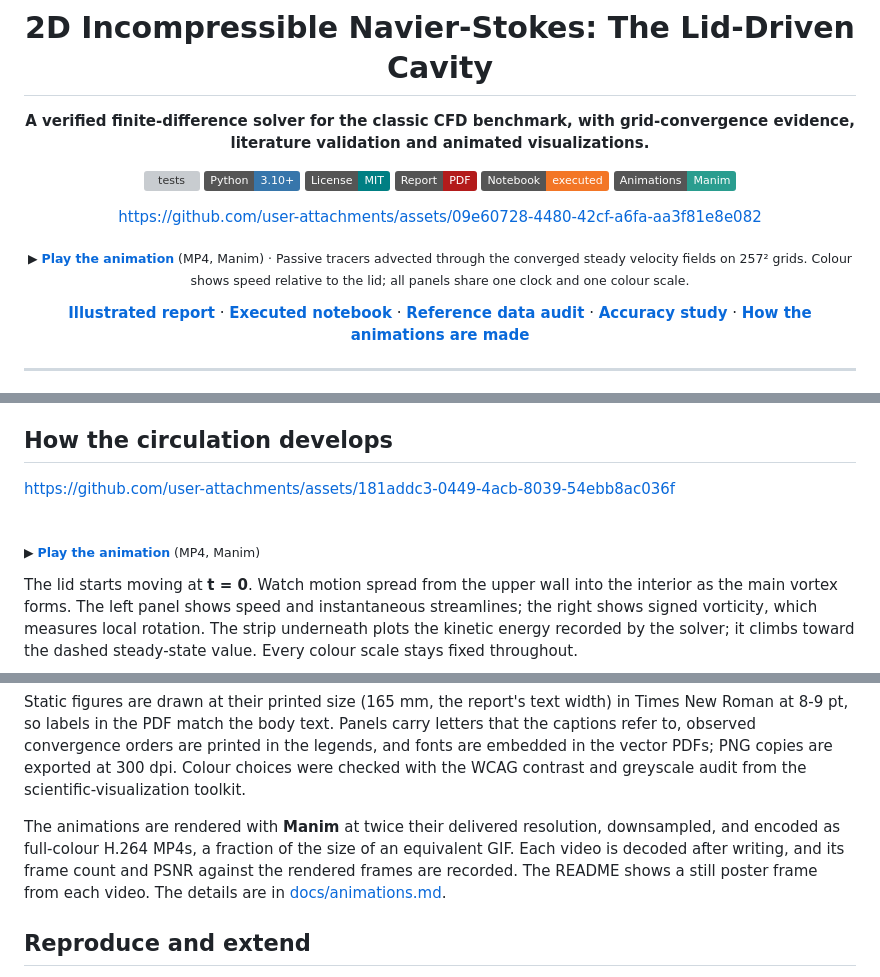
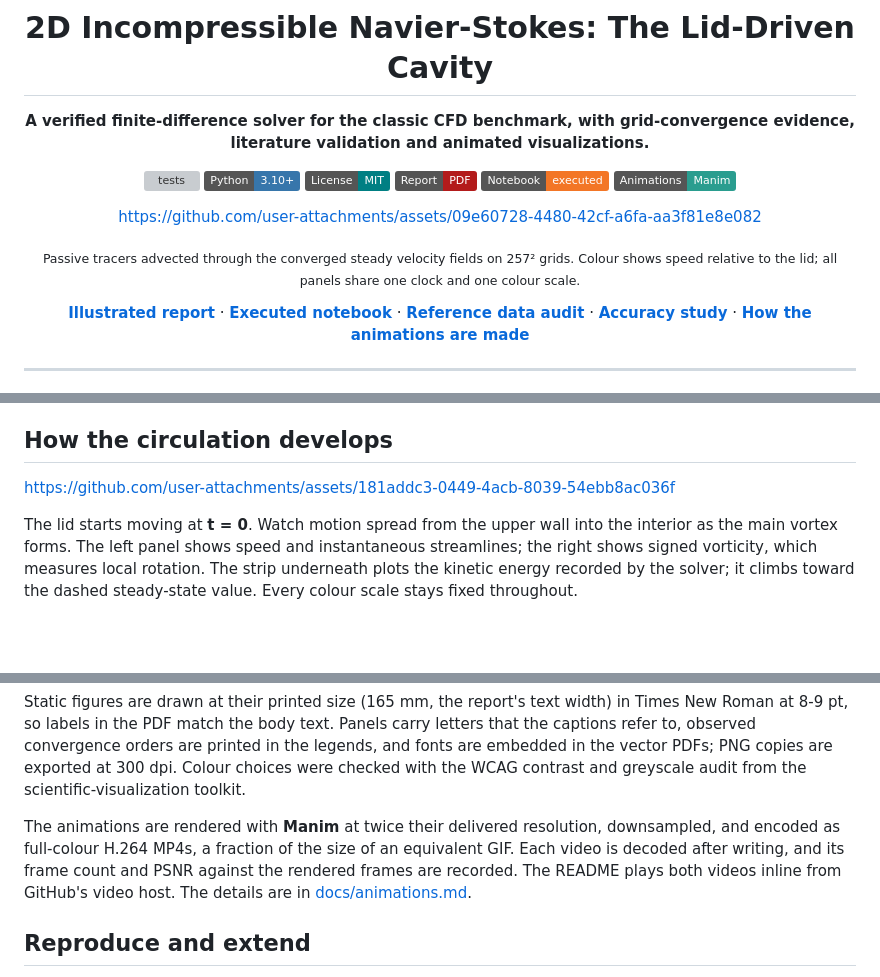
Before and after one commit to MarouTom/NS2D-Lid-Driven-Cavity, a Markdown page: README.md, 3 parts joined by grey strips. Drawn GitHub-style; badges without logos; blank space fills up the shorter version; grey boxes are pictures that could not be loaded.

Commit message:
Tidy the embedded README videos and update the animation notes

```diff
--- a/README.md
+++ b/README.md
@@ -11,13 +11,9 @@
 [![Notebook](https://img.shields.io/badge/Notebook-executed-F37626?logo=jupyter&logoColor=white)](notebooks/lid_driven_cavity.ipynb)
 [![Animations: Manim](https://img.shields.io/badge/Animations-Manim-2A9D8F)](docs/animations.md)
 
-<!-- Inline player: upload figures/cavity_particles.mp4 through GitHub's web editor and paste the
-     resulting https://github.com/user-attachments/assets/... URL on its own line below this comment. -->
 https://github.com/user-attachments/assets/09e60728-4480-42cf-a6fa-aa3f81e8e082
 
-
-
-<sub>▶ <b><a href="figures/cavity_particles.mp4">Play the animation</a></b> (MP4, Manim) · Passive tracers advected through the converged steady velocity fields on 257² grids. Colour shows speed relative to the lid; all panels share one clock and one colour scale.</sub>
+<sub>Passive tracers advected through the converged steady velocity fields on 257² grids. Colour shows speed relative to the lid; all panels share one clock and one colour scale.</sub>
 
 **[Illustrated report](report/report.pdf)** · **[Executed notebook](notebooks/lid_driven_cavity.ipynb)** · **[Reference data audit](docs/references.md)** · **[Accuracy study](docs/accuracy.md)** · **[How the animations are made](docs/animations.md)**
 
@@ -57,15 +53,7 @@ A square cavity is filled with fluid, and its top wall slides to the right at co
 
 ## How the circulation develops
 
-<p align="center">
-<!-- Inline player: upload figures/cavity_startup.mp4 through GitHub's web editor and paste the
-     resulting https://github.com/user-attachments/assets/... URL on its own line below this comment. -->
-
 https://github.com/user-attachments/assets/181addc3-0449-4acb-8039-54ebb8ac036f
-
-
-<br><sub>▶ <b><a href="figures/cavity_startup.mp4">Play the animation</a></b> (MP4, Manim)</sub>
-</p>
 
 The lid starts moving at **t = 0**. Watch motion spread from the upper wall into the interior as the main vortex forms. The left panel shows speed and instantaneous streamlines; the right shows signed vorticity, which measures local rotation. The strip underneath plots the kinetic energy recorded by the solver; it climbs toward the dashed steady-state value. Every colour scale stays fixed throughout.
 
@@ -285,7 +273,7 @@ All plots and animations are generated from the audited data in `data/`. None is
 
 Static figures are drawn at their printed size (165 mm, the report's text width) in Times New Roman at 8-9 pt, so labels in the PDF match the body text. Panels carry letters that the captions refer to, observed convergence orders are printed in the legends, and fonts are embedded in the vector PDFs; PNG copies are exported at 300 dpi. Colour choices were checked with the WCAG contrast and greyscale audit from the scientific-visualization toolkit.
 
-The animations are rendered with **Manim** at twice their delivered resolution, downsampled, and encoded as full-colour H.264 MP4s, a fraction of the size of an equivalent GIF. Each video is decoded after writing, and its frame count and PSNR against the rendered frames are recorded. The README shows a still poster frame from each video. The details are in [docs/animations.md](docs/animations.md).
+The animations are rendered with **Manim** at twice their delivered resolution, downsampled, and encoded as full-colour H.264 MP4s, a fraction of the size of an equivalent GIF. Each video is decoded after writing, and its frame count and PSNR against the rendered frames are recorded. The README plays both videos inline from GitHub's video host. The details are in [docs/animations.md](docs/animations.md).
 
 ## Reproduce and extend
 
```
Also changed, not shown: docs/animations.md (+2 -2 lines).
